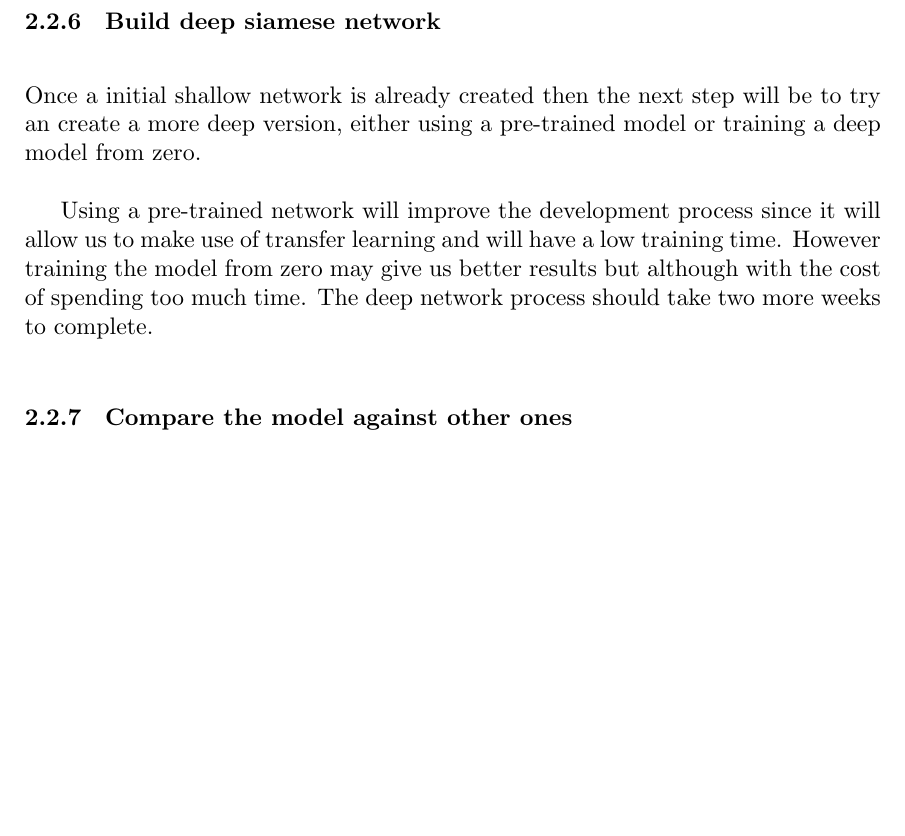
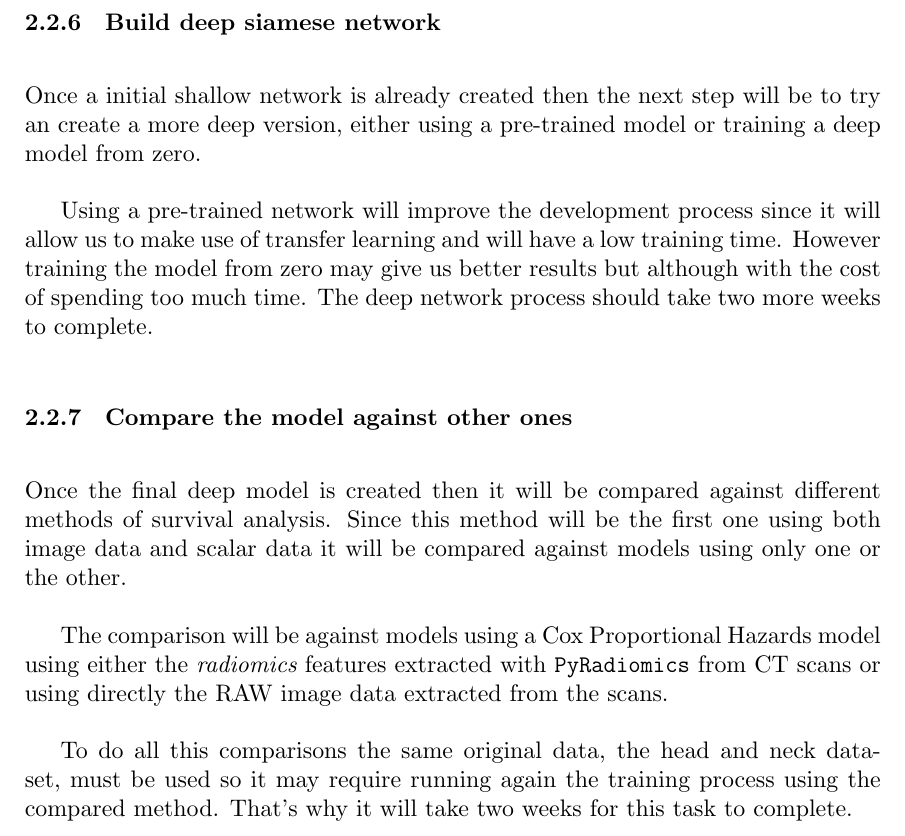
Before and after one commit to jmigual/FIB-TFG, a LaTeX document (LATEX/Deliverables/main.tex, which reads LATEX/Deliverables/002_planning.tex): part of page 15 of 19 before the commit and part of page 15 of 20 after it, cut so that both start at the same text, the shorter picture padded with empty space. Compiled offline with XeLaTeX.

Commit message:
Write comparison task

```diff
--- a/LATEX/Deliverables/002_planning.tex
+++ b/LATEX/Deliverables/002_planning.tex
@@ -147,6 +147,18 @@ The deep network process should take two more weeks to complete.
 
 \subsubsection{Compare the model against other ones}
 
+Once the final deep model is created then it will be compared against different methods of
+survival analysis. Since this method will be the first one using both image data and scalar
+data it will be compared against models using only one or the other.
+
+The comparison will be against models using a Cox Proportional Hazards model using either
+the \emph{radiomics} features extracted with \texttt{PyRadiomics} from CT scans or using
+directly the RAW image data extracted from the scans.
+
+To do all this comparisons the same original data, the head and neck dataset, must be
+used so it may require running again the training process using the compared method.
+That's why it will take two weeks for this task to complete.
+
 \subsection{Estimated time}
 
 In \autoref{tab:time} an estimation of the number of hours dedicated to each task is shown.
```
